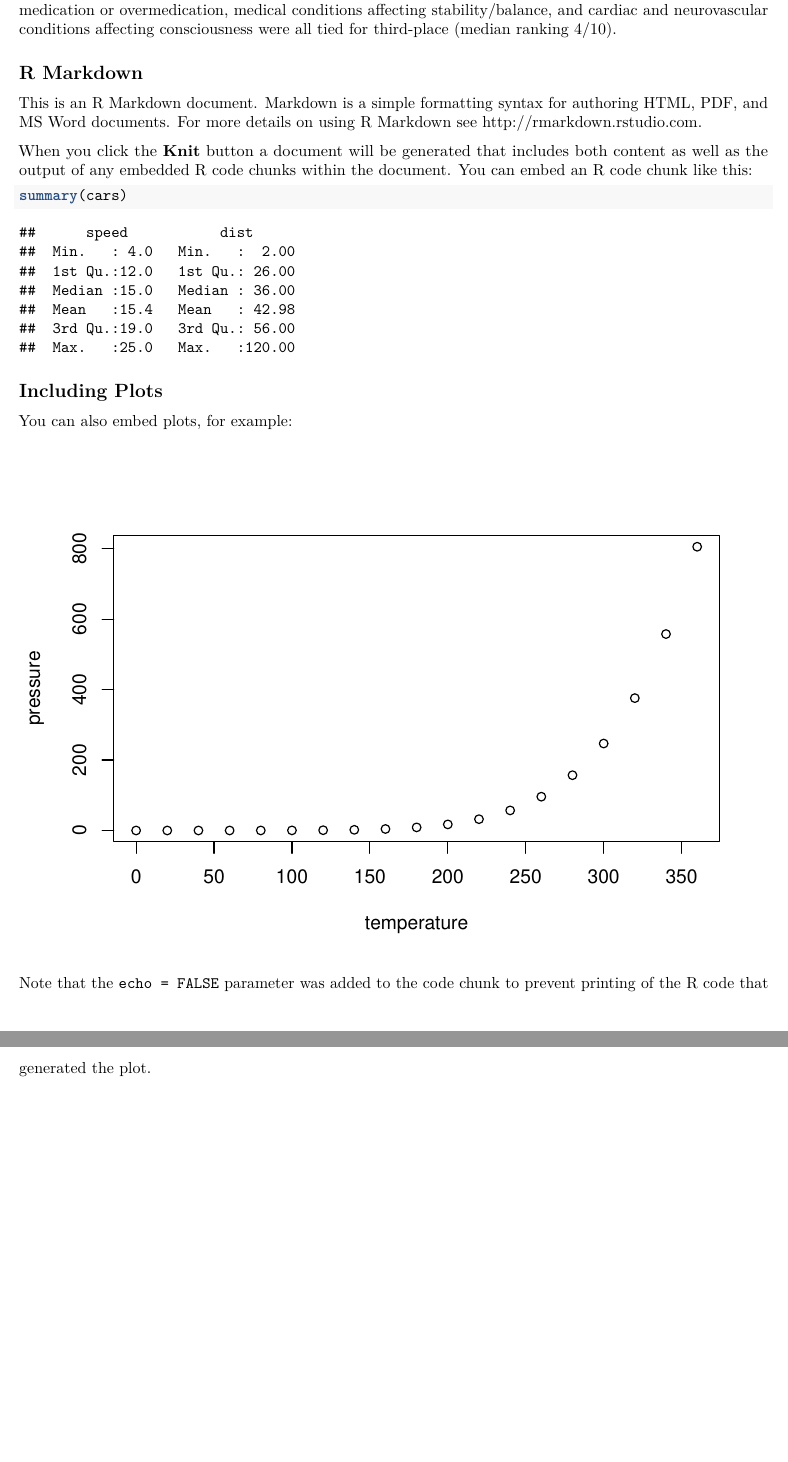
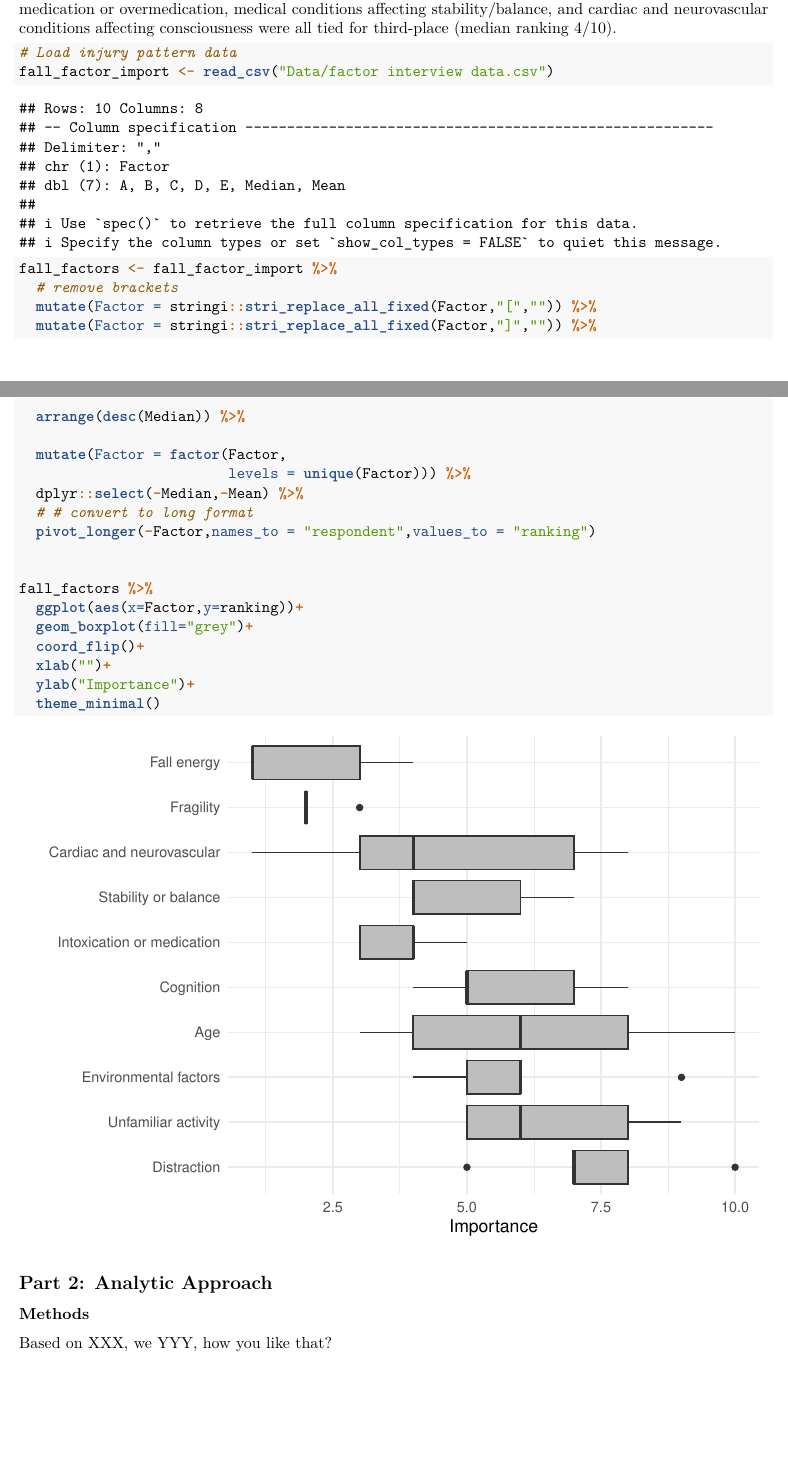
Before and after one commit to bkerly/elderly_falls_srg, an R Markdown document (CDC Fall Narrative Submission SRG.Rmd): two parts of pages 5 and 6 of 6, joined at a grey line, cut so that both start at the same text, the shorter picture padded with empty space. Rendered offline with R 4.5, knitr and Pandoc, then LaTeX, with nearby package versions.

Commit message:
We're outputting pretty good graphs now!

````diff
--- a/CDC Fall Narrative Submission SRG.Rmd
+++ b/CDC Fall Narrative Submission SRG.Rmd
@@ -140,22 +151,37 @@ ggplot(data = injury_patterns) +
 
 Panelists also ranked fall energy as the most important factor associated with the likelihood of a fall related injury (median ranking 1/10), followed by fragility (median ranking 2/10). Intoxication, inappropriate medication or overmedication, medical conditions affecting stability/balance, and cardiac and neurovascular conditions affecting consciousness were all tied for third-place (median ranking 4/10).
 
-## R Markdown
+```{r fall factors, include = TRUE}
 
-This is an R Markdown document. Markdown is a simple formatting syntax for authoring HTML, PDF, and MS Word documents. For more details on using R Markdown see <http://rmarkdown.rstudio.com>.
+# Load injury pattern data
+fall_factor_import <- read_csv("Data/factor interview data.csv")
 
-When you click the **Knit** button a document will be generated that includes both content as well as the output of any embedded R code chunks within the document. You can embed an R code chunk like this:
+fall_factors <- fall_factor_import %>%
+  # remove brackets
+  mutate(Factor = stringi::stri_replace_all_fixed(Factor,"[","")) %>%
+  mutate(Factor = stringi::stri_replace_all_fixed(Factor,"]","")) %>%
 
-```{r cars}
-summary(cars)
+  arrange(desc(Median)) %>%
+
+  mutate(Factor = factor(Factor,
+                         levels = unique(Factor))) %>%
+  dplyr::select(-Median,-Mean) %>%
+  # # convert to long format
+  pivot_longer(-Factor,names_to = "respondent",values_to = "ranking")
+
+
+fall_factors %>%
+  ggplot(aes(x=Factor,y=ranking))+
+  geom_boxplot(fill="grey")+
+  coord_flip()+
+  xlab("")+
+  ylab("Importance")+
+  theme_minimal()
+
 ```
 
-## Including Plots
+## Part 2: Analytic Approach
 
-You can also embed plots, for example:
+### Methods
 
-```{r pressure, echo=FALSE}
-plot(pressure)
-```
-
-Note that the `echo = FALSE` parameter was added to the code chunk to prevent printing of the R code that generated the plot.
+Based on XXX, we YYY, how you like that?
--- a/Data/factor interview data.csv
+++ b/Data/factor interview data.csv
@@ -5,3 +3,0 @@ Factor,A,B,C,D,E,Median,Mean
- [Medical conditions affecting stability/balance],4,4,4,6,7,4,5
-" [Cardiac and neurovascular conditions affecting consciousness (e.g. postural hypotension, syncope)]",8,4,3,7,1,4,5
- [Medical conditions affecting cognition],7,4,8,5,5,5,6
````
Also changed, not shown: CDC-Fall-Narrative-Submission-SRG.pdf (added), CDC Fall Narrative Submission SRG.Rmd (31 more changed lines), Data/factor interview data.csv (11 more changed lines).
